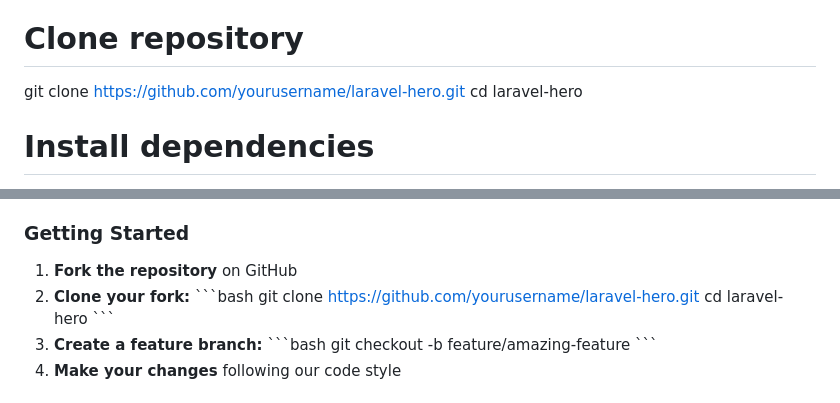
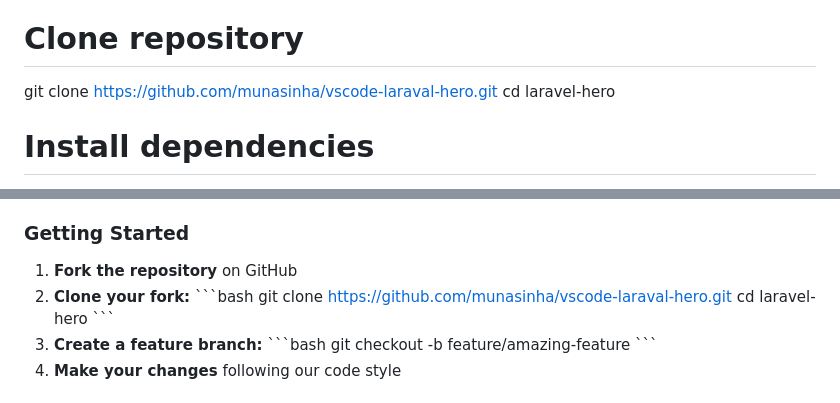
Before and after one commit to munasinha/vscode-laravel-hero, a Markdown page: README.md, 2 parts joined by grey strips. Rendered like a GitHub page.

Commit message:
fix: Update repository URLs in README and remove unused quickstart file

```diff
--- a/README.md
+++ b/README.md
@@ -153,7 +153,7 @@ If your PHP executable is in a non-standard location:
 
 \`\`\`bash
 # Clone repository
-git clone https://github.com/yourusername/laravel-hero.git
+git clone https://github.com/munasinha/vscode-laraval-hero.git
 cd laravel-hero
 
 # Install dependencies
@@ -230,7 +230,7 @@ We welcome contributions from the community! Whether it's bug fixes, new feature
 1. **Fork the repository** on GitHub
 2. **Clone your fork:**
    \`\`\`bash
-   git clone https://github.com/yourusername/laravel-hero.git
+   git clone https://github.com/munasinha/vscode-laraval-hero.git
    cd laravel-hero
    \`\`\`
 3. **Create a feature branch:**
```
Also changed, not shown: other parts of README.md (+2 -2 lines), vsc-extension-quickstart.md (deleted, +0 -48 lines).
